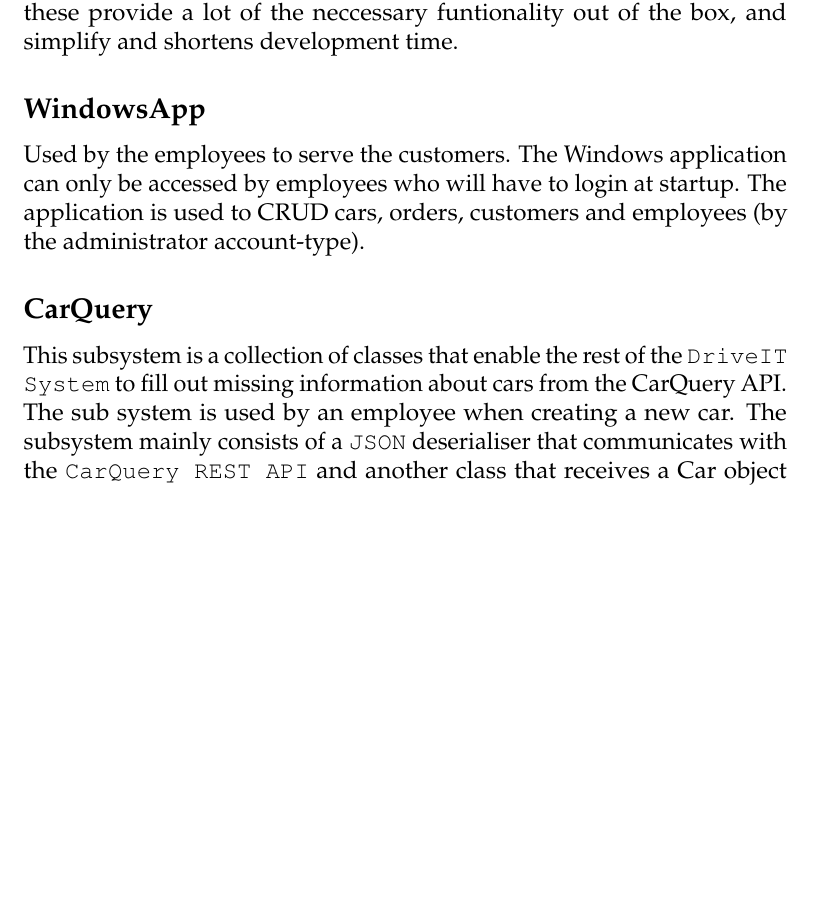
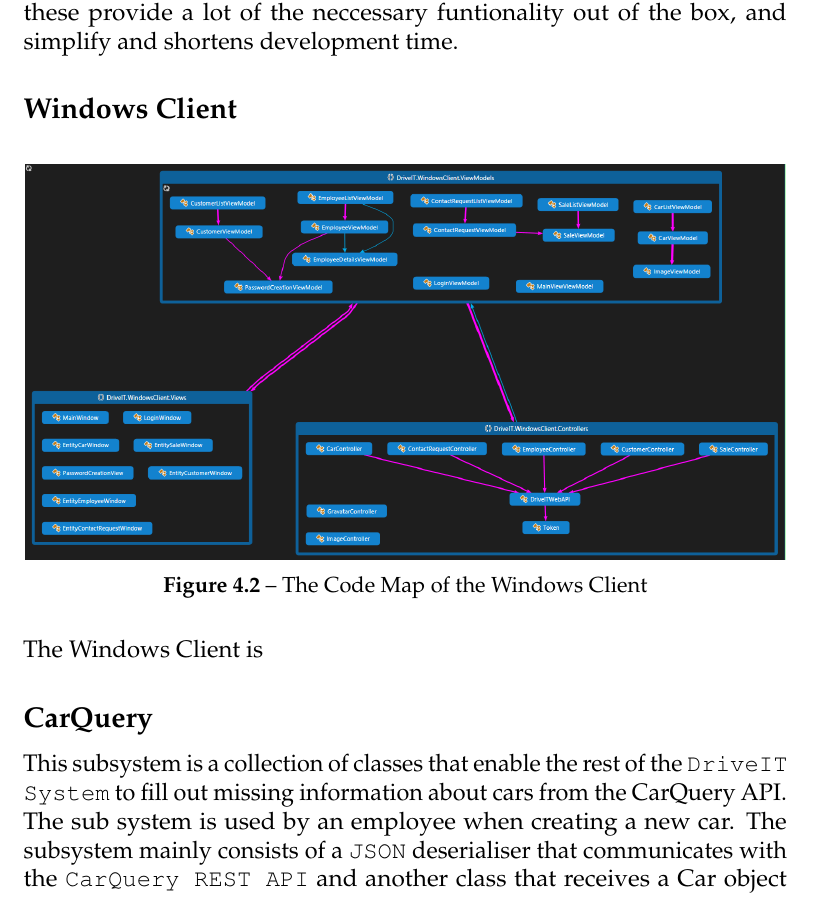
Before and after one commit to andersfischernielsen/DriveIT, a LaTeX book (documentation/tex/main.tex, which reads documentation/tex/SDD-Part/SDD-ProposedArchitecture-SubSystemDecomposition.tex): part of page 35 of 63, cut so that both start at the same text, the shorter picture padded with empty space. Compiled offline with pdfLaTeX; an older LaTeX class or package is replaced by its successor.

Commit message:
Added a codemap of windows client

```diff
--- a/documentation/tex/SDD-Part/SDD-ProposedArchitecture-SubSystemDecomposition.tex
+++ b/documentation/tex/SDD-Part/SDD-ProposedArchitecture-SubSystemDecomposition.tex
@@ -17,7 +17,15 @@ Every table in the persistence module must therefore be supported by the sub sys
 The \texttt{DriveIT Web API} is comprised of a series of modules for serialising the Model Entities into \texttt{JavaScript Object Notation (JSON)} and transferring these via a texttt{REST} interface accessible using \texttt{HTTP}. \\
 These modules are implemented using the \texttt{ASP.NET} framework, since these provide a lot of the neccessary funtionality out of the box, and simplify and shortens development time.
 
-\subsection{WindowsApp} Used by the employees to serve the customers. The Windows application can only be accessed by employees who will have to login at startup. The application is used to CRUD cars, orders, customers and employees (by the administrator account-type).
+\subsection{Windows Client}
+\begin{figure}[H]
+	\centering
+	\includegraphics[scale=0.35]{Figures/WindowsClientCodeMap}
+	\caption{The Code Map of the Windows Client}
+	\label{fig:WindowsClientCodeMap}
+\end{figure}
+The Windows Client is
+
 \subsection{CarQuery} This subsystem is a collection of classes that enable the rest of the \texttt{DriveIT System} to fill out missing information about cars from the CarQuery API.\\
 The sub system is used by an employee when creating a new car. The subsystem mainly consists of a \texttt{JSON} deserialiser that communicates with the \texttt{CarQuery REST API} and another class that receives a Car object and fills out the missing attributes using the deserialised JSON data. \\
 The employee fills out the information he/she knows about the car and the system then narrows its information search against the \texttt{CarQuery REST API}.
```
Also changed, not shown: documentation/tex/Figures/WindowsClientCodeMap.PNG (added), 1 other file.
